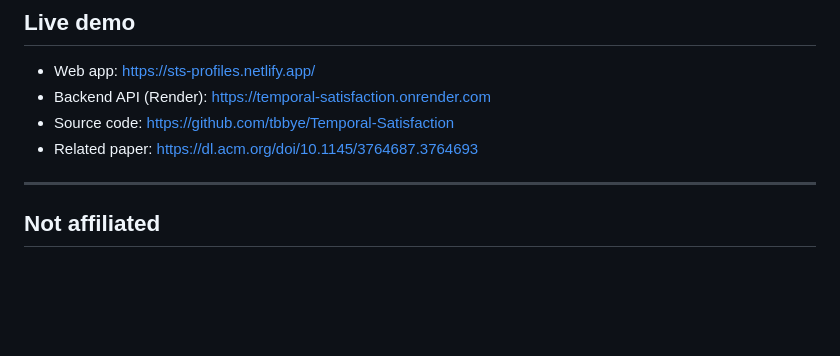
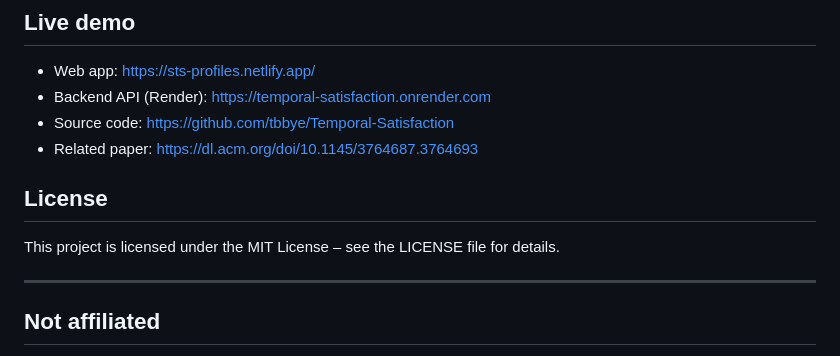
Before and after one commit to tbbye/Temporal-Satisfaction, a Markdown page: README.md, the part around the change. GitHub-like rendering; blank space fills up the shorter version.

```diff
--- a/README.md
+++ b/README.md
@@ -32,6 +32,10 @@ Given a Steam AppID, the app:
 - Backend API (Render): https://temporal-satisfaction.onrender.com
 - Source code: https://github.com/tbbye/Temporal-Satisfaction
 - Related paper: https://dl.acm.org/doi/10.1145/3764687.3764693
+
+## License
+
+This project is licensed under the MIT License – see the LICENSE file for details.
 
 ---
 
```
